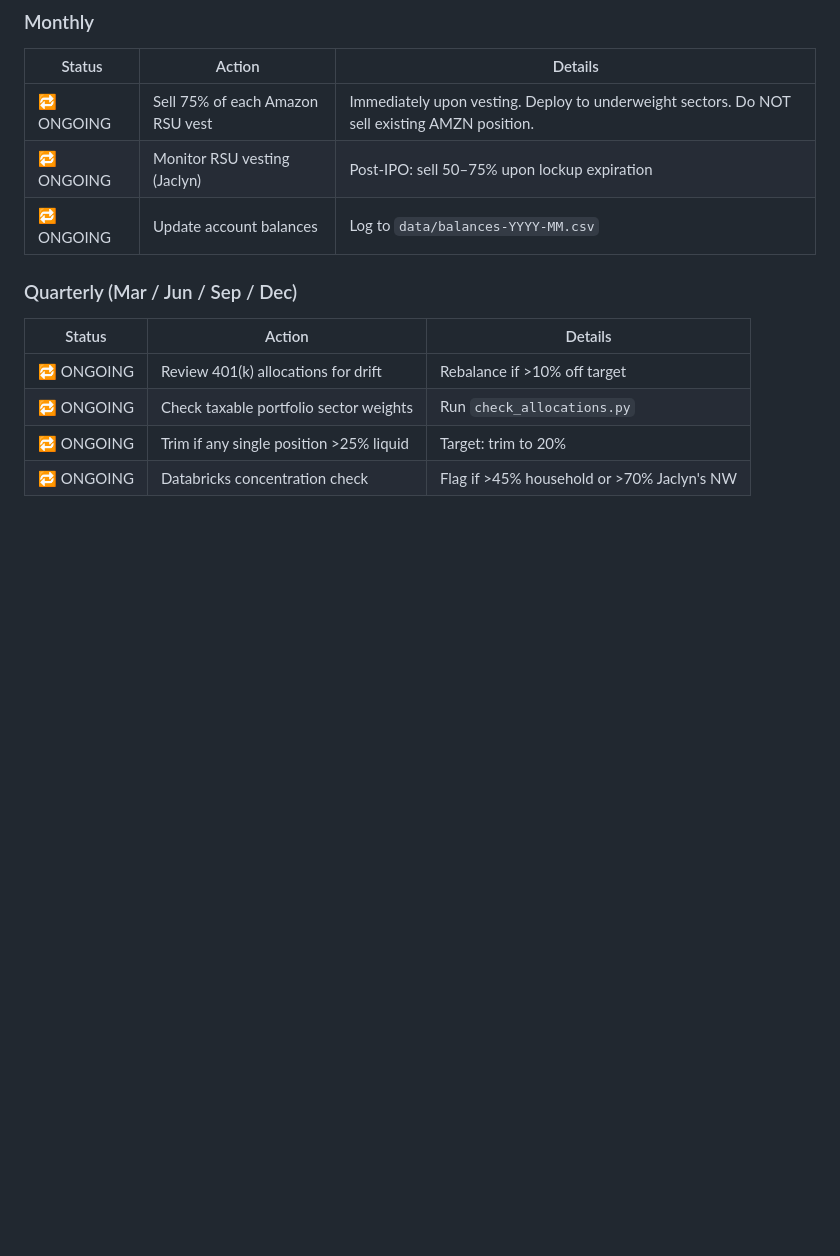
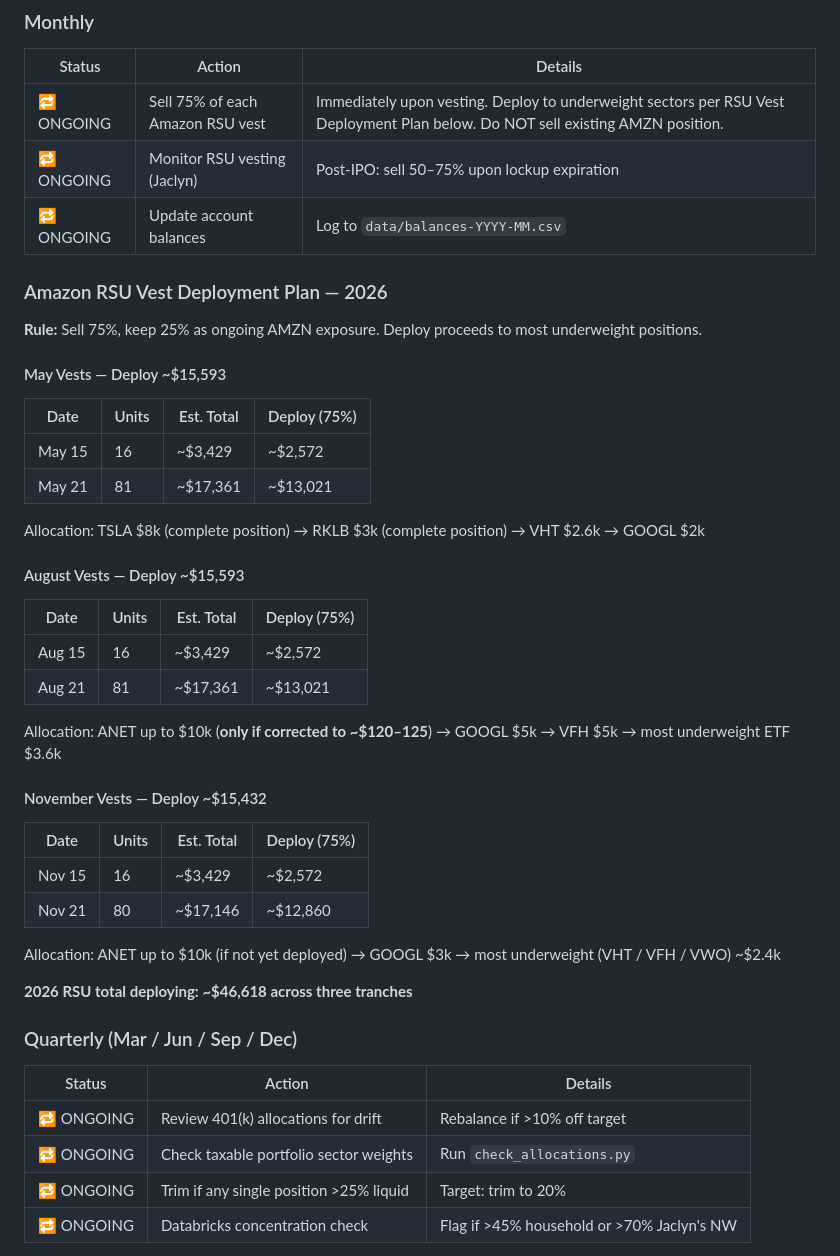
Before and after one commit to galendriver/driver-portfolio, a Markdown page: action-tracker.md, the part around one of its changes. GitHub-like rendering; blank space fills up the shorter version.

```diff
--- a/action-tracker.md
+++ b/action-tracker.md
@@ -110,9 +115,39 @@
 ### Monthly
 | Status | Action | Details |
 |--------|--------|---------|
-| 🔁 ONGOING | Sell 75% of each Amazon RSU vest | Immediately upon vesting. Deploy to underweight sectors. Do NOT sell existing AMZN position. |
+| 🔁 ONGOING | Sell 75% of each Amazon RSU vest | Immediately upon vesting. Deploy to underweight sectors per RSU Vest Deployment Plan below. Do NOT sell existing AMZN position. |
 | 🔁 ONGOING | Monitor RSU vesting (Jaclyn) | Post-IPO: sell 50–75% upon lockup expiration |
 | 🔁 ONGOING | Update account balances | Log to `data/balances-YYYY-MM.csv` |
+
+### Amazon RSU Vest Deployment Plan — 2026
+
+**Rule:** Sell 75%, keep 25% as ongoing AMZN exposure. Deploy proceeds to most underweight positions.
+
+#### May Vests — Deploy ~$15,593
+| Date | Units | Est. Total | Deploy (75%) |
+|------|-------|-----------|--------------|
+| May 15 | 16 | ~$3,429 | ~$2,572 |
+| May 21 | 81 | ~$17,361 | ~$13,021 |
+
+Allocation: TSLA $8k (complete position) → RKLB $3k (complete position) → VHT $2.6k → GOOGL $2k
+
+#### August Vests — Deploy ~$15,593
+| Date | Units | Est. Total | Deploy (75%) |
+|------|-------|-----------|--------------|
+| Aug 15 | 16 | ~$3,429 | ~$2,572 |
+| Aug 21 | 81 | ~$17,361 | ~$13,021 |
+
+Allocation: ANET up to $10k (**only if corrected to ~$120–125**) → GOOGL $5k → VFH $5k → most underweight ETF $3.6k
+
+#### November Vests — Deploy ~$15,432
+| Date | Units | Est. Total | Deploy (75%) |
+|------|-------|-----------|--------------|
+| Nov 15 | 16 | ~$3,429 | ~$2,572 |
+| Nov 21 | 80 | ~$17,146 | ~$12,860 |
+
+Allocation: ANET up to $10k (if not yet deployed) → GOOGL $3k → most underweight (VHT / VFH / VWO) ~$2.4k
+
+**2026 RSU total deploying: ~$46,618 across three tranches**
 
 ### Quarterly (Mar / Jun / Sep / Dec)
 | Status | Action | Details |
```
Also changed, not shown: other parts of action-tracker.md (+9 -4 lines), Financial_Planning_Context_2026.md (+27 -18 lines).
